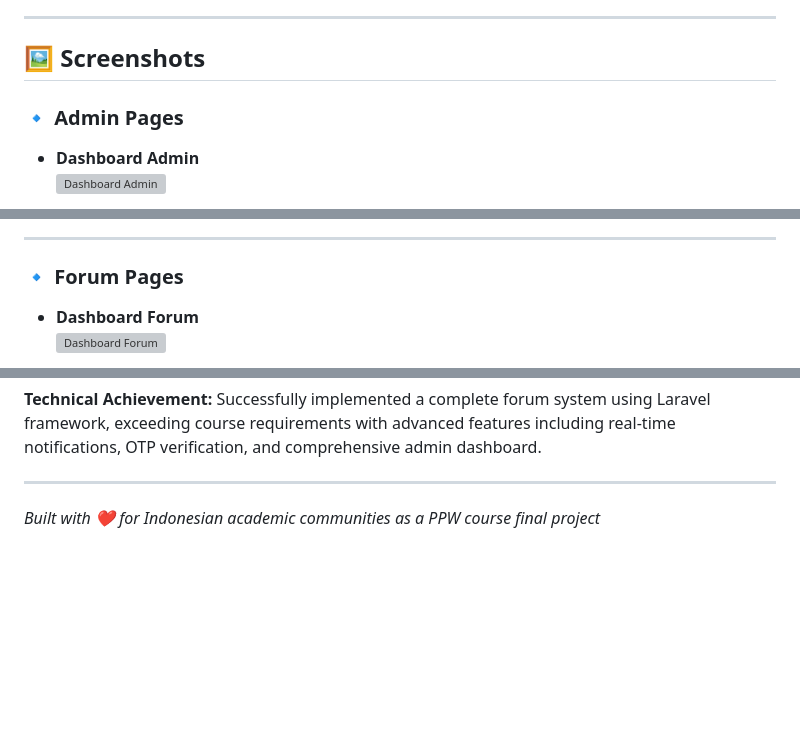
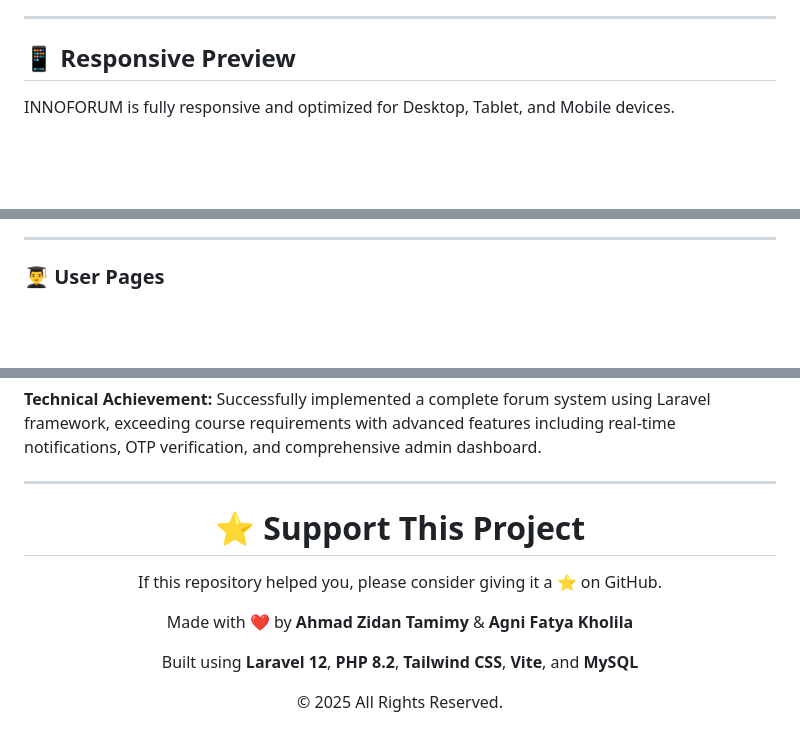
Before and after one commit to SmileyTherow/INNOFORUM, a Markdown page: README.md, 3 parts joined by grey strips. GitHub-like rendering; blank space fills up the shorter version; grey boxes are pictures that could not be loaded.

```diff
--- a/README.md
+++ b/README.md
@@ -780,9 +850,7 @@ Before Asking for Help
 
 ---
 
-## 🖼  Screenshots
+## 📱 Responsive Preview
 
-### 🔹 Admin Pages
-- **Dashboard Admin**
-  ![Dashboard Admin](<Laporan proyek INNOFORUM/halaman admin/(3) Halaman Dashboard admin.png>)
+INNOFORUM is fully responsive and optimized for Desktop, Tablet, and Mobile devices.
 
@@ -800,7 +868,5 @@ Before Asking for Help
 
 ---
 
-### 🔹 Forum Pages
-- **Dashboard Forum**
-  ![Dashboard Forum](<Laporan proyek INNOFORUM/halaman user/(18) Halaman Utama forum 1.png>)
+### 👨‍🎓 User Pages
 
@@ -906,4 +943,16 @@ Successfully implemented a complete forum system using Laravel framework, exceed
 
 ---
 
-*Built with ❤️ for Indonesian academic communities as a PPW course final project*
+<div align="center">
+
+# ⭐ Support This Project
+
+If this repository helped you, please consider giving it a ⭐ on GitHub.
+
+Made with ❤️ by **Ahmad Zidan Tamimy** & **Agni Fatya Kholila**
+
+Built using **Laravel 12**, **PHP 8.2**, **Tailwind CSS**, **Vite**, and **MySQL**
+
+© 2025 All Rights Reserved.
+
+</div>
```
Also changed, not shown: other parts of README.md (+124 -83 lines).
